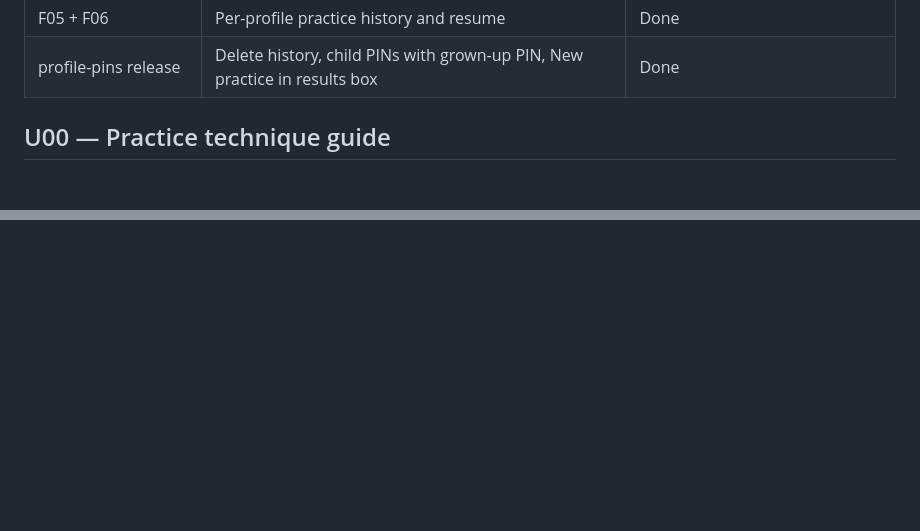
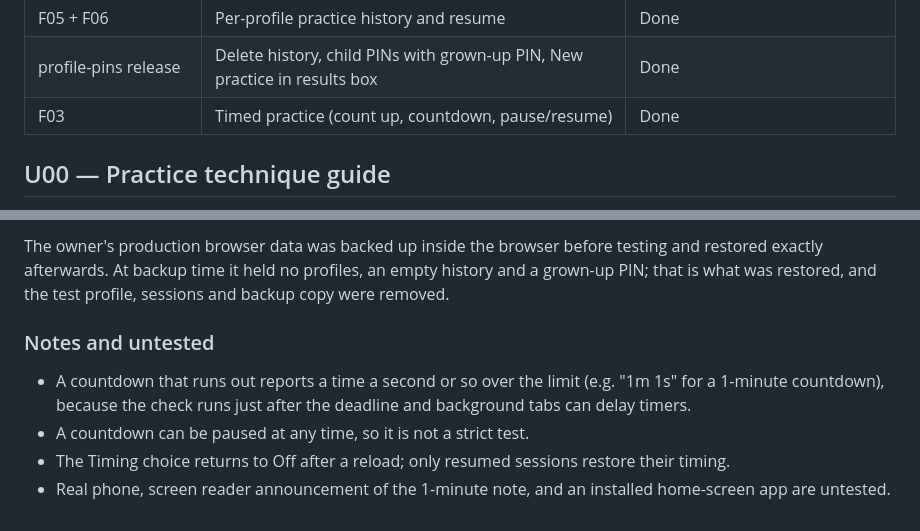
Before and after one commit to rafeekasharaf/bead-bright, a Markdown page: docs/feature-status.md, 2 parts joined by grey strips. GitHub-like rendering; blank space fills up the shorter version.

Commit message:
Update feature status: F03 timed practice done
Co-Authored-By: Claude Opus 5.5 <noreply@anthropic.com>

```diff
--- a/docs/feature-status.md
+++ b/docs/feature-status.md
@@ -12,6 +12,7 @@
 | F04 | Local child profiles | Done |
 | F05 + F06 | Per-profile practice history and resume | Done |
 | profile-pins release | Delete history, child PINs with grown-up PIN, New practice in results box | Done |
+| F03 | Timed practice (count up, countdown, pause/resume) | Done |
 
 ## U00 — Practice technique guide
 
@@ -569,0 +624,8 @@ The owner's production data (one profile with its history) was backed up inside
+The owner's production browser data was backed up inside the browser before testing and restored exactly afterwards. At backup time it held no profiles, an empty history and a grown-up PIN; that is what was restored, and the test profile, sessions and backup copy were removed.
+
+### Notes and untested
+
+- A countdown that runs out reports a time a second or so over the limit (e.g. "1m 1s" for a 1-minute countdown), because the check runs just after the deadline and background tabs can delay timers.
+- A countdown can be paused at any time, so it is not a strict test.
+- The Timing choice returns to Off after a reload; only resumed sessions restore their timing.
+- Real phone, screen reader announcement of the 1-minute note, and an installed home-screen app are untested.
```
Also changed, not shown: other parts of docs/feature-status.md (+53 -0 lines).
